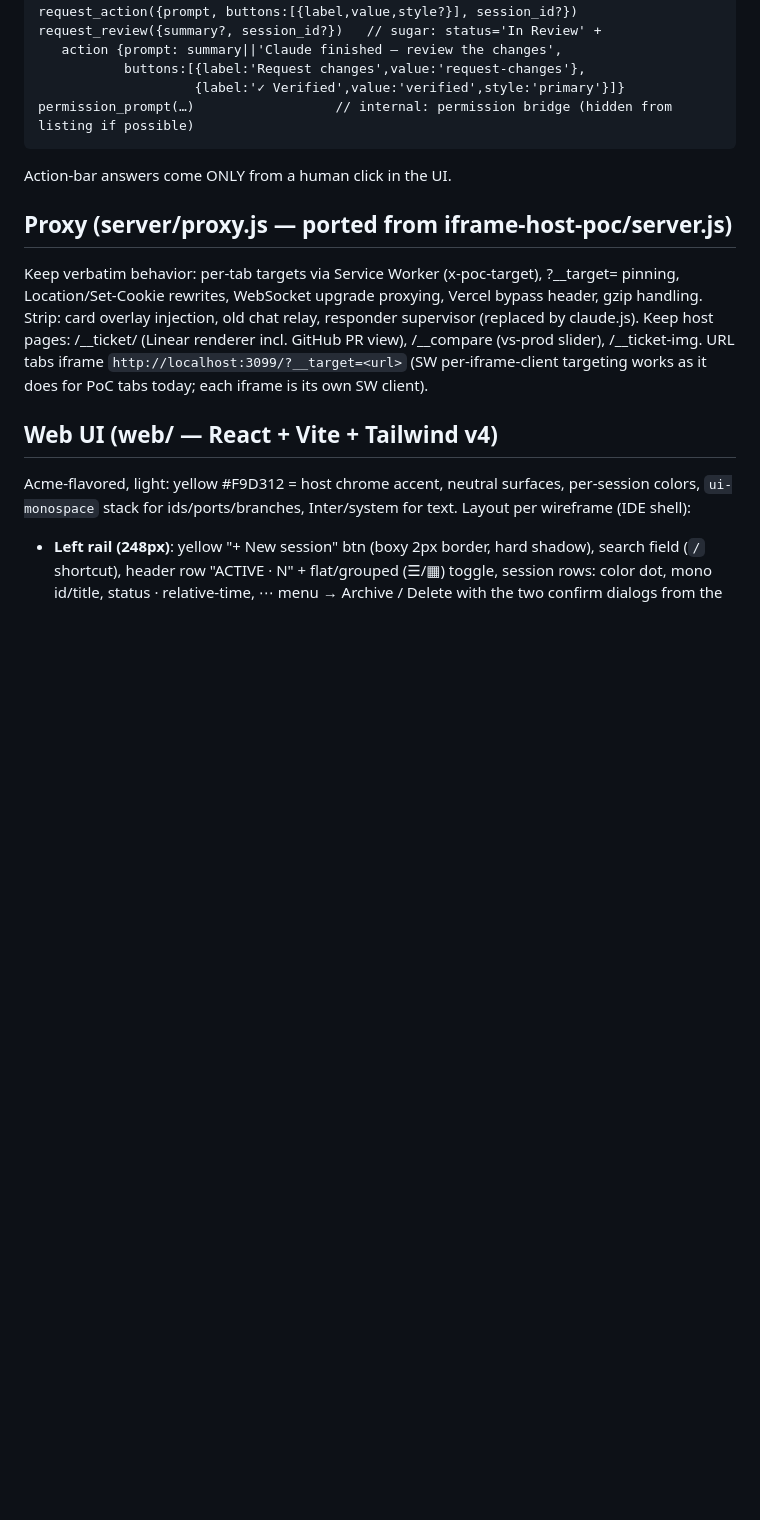
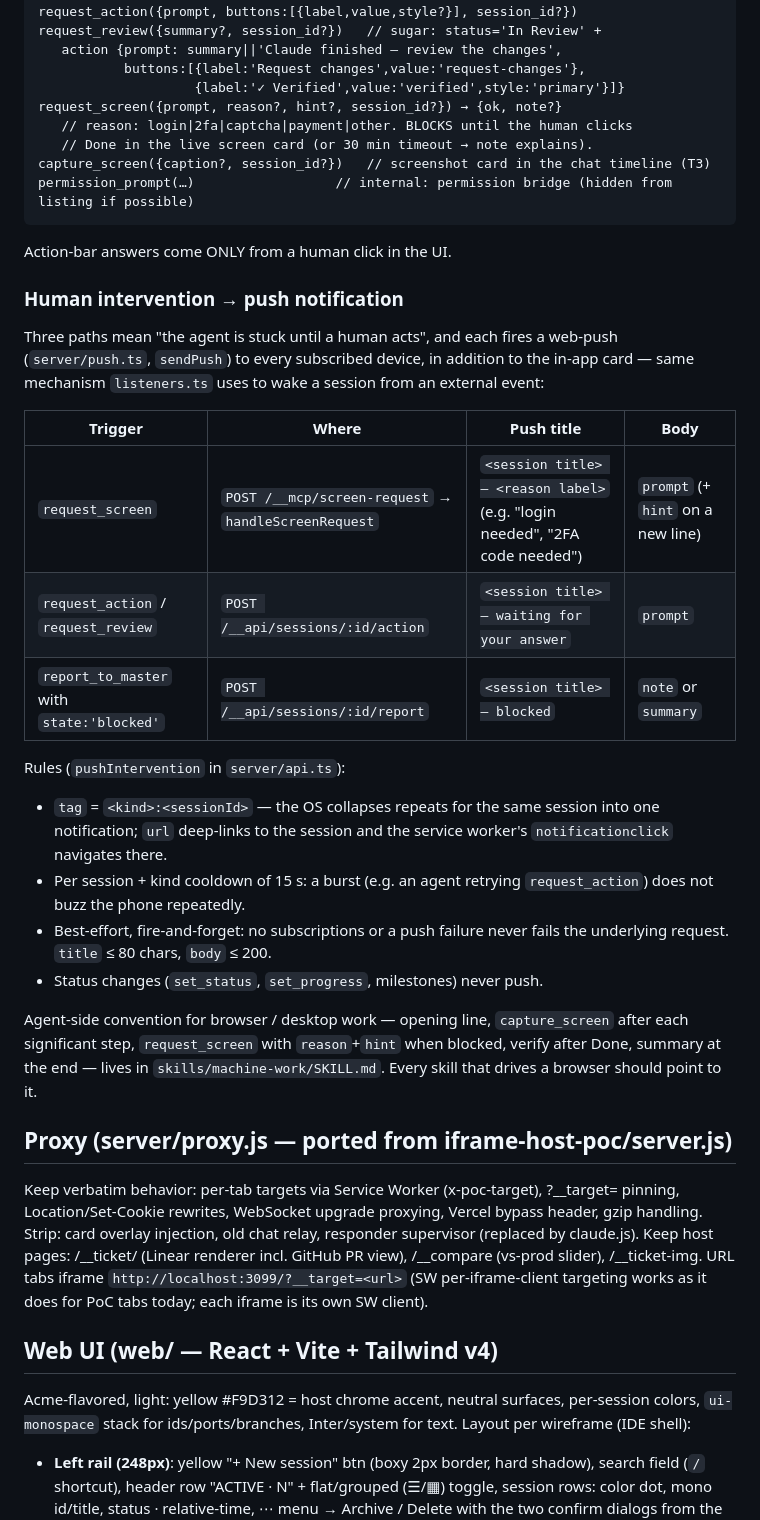
Before and after one commit to maor700/arigami, a Markdown page: docs/SPEC.md, the part around the change. Drawn GitHub-style; blank space fills up the shorter version.

Commit message:
docs(spec): request_screen/capture_screen + intervention push section
Co-Authored-By: Claude Fable 5 <noreply@anthropic.com>

````diff
--- a/docs/SPEC.md
+++ b/docs/SPEC.md
@@ -135,10 +135,42 @@ request_review({summary?, session_id?})   // sugar: status='In Review' +
    action {prompt: summary||'Claude finished — review the changes',
            buttons:[{label:'Request changes',value:'request-changes'},
                     {label:'✓ Verified',value:'verified',style:'primary'}]}
+request_screen({prompt, reason?, hint?, session_id?}) → {ok, note?}
+   // reason: login|2fa|captcha|payment|other. BLOCKS until the human clicks
+   // Done in the live screen card (or 30 min timeout → note explains).
+capture_screen({caption?, session_id?})   // screenshot card in the chat timeline (T3)
 permission_prompt(…)                  // internal: permission bridge (hidden from listing if possible)
 ```
 
 Action-bar answers come ONLY from a human click in the UI.
+
+### Human intervention → push notification
+
+Three paths mean "the agent is stuck until a human acts", and each fires a
+web-push (`server/push.ts`, `sendPush`) to every subscribed device, in
+addition to the in-app card — same mechanism `listeners.ts` uses to wake a
+session from an external event:
+
+| Trigger | Where | Push title | Body |
+|---|---|---|---|
+| `request_screen` | `POST /__mcp/screen-request` → `handleScreenRequest` | `<session title> — <reason label>` (e.g. "login needed", "2FA code needed") | `prompt` (+ `hint` on a new line) |
+| `request_action` / `request_review` | `POST /__api/sessions/:id/action` | `<session title> — waiting for your answer` | `prompt` |
+| `report_to_master` with `state:'blocked'` | `POST /__api/sessions/:id/report` | `<session title> — blocked` | `note` or `summary` |
+
+Rules (`pushIntervention` in `server/api.ts`):
+- `tag` = `<kind>:<sessionId>` — the OS collapses repeats for the same session
+  into one notification; `url` deep-links to the session and the service
+  worker's `notificationclick` navigates there.
+- Per session + kind cooldown of 15 s: a burst (e.g. an agent retrying
+  `request_action`) does not buzz the phone repeatedly.
+- Best-effort, fire-and-forget: no subscriptions or a push failure never fails
+  the underlying request. `title` ≤ 80 chars, `body` ≤ 200.
+- Status changes (`set_status`, `set_progress`, milestones) never push.
+
+Agent-side convention for browser / desktop work — opening line, `capture_screen`
+after each significant step, `request_screen` with `reason`+`hint` when blocked,
+verify after Done, summary at the end — lives in `skills/machine-work/SKILL.md`.
+Every skill that drives a browser should point to it.
 
 ## Proxy (server/proxy.js — ported from iframe-host-poc/server.js)
 
````
